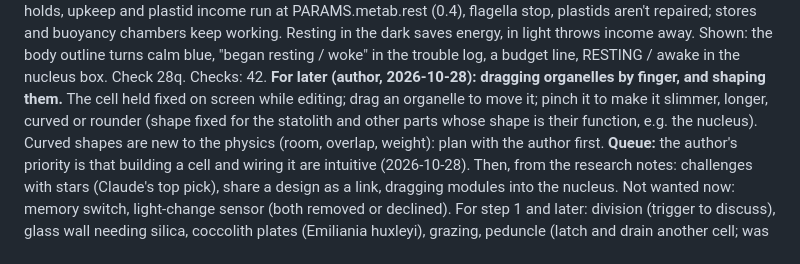
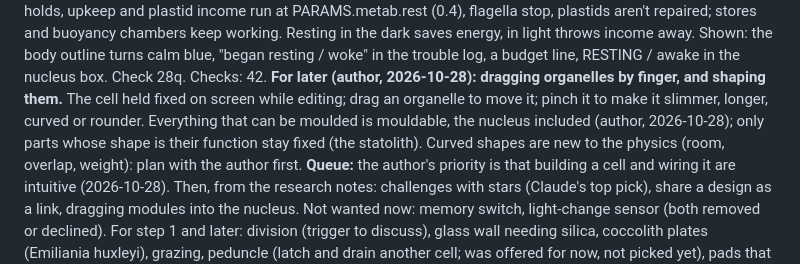
Before and after one commit to vitorhugo1992/tinygod, a Markdown page: CLAUDE.md, the part around the change. Drawn GitHub-style.

Commit message:
CLAUDE.md: the nucleus is mouldable too
Co-Authored-By: Claude Opus 5.5 <noreply@anthropic.com>

```diff
--- a/CLAUDE.md
+++ b/CLAUDE.md
@@ -146,8 +146,8 @@ and plastid income run at PARAMS.metab.rest (0.4), flagella stop, plastids aren'
 keep working. Resting in the dark saves energy, in light throws income away. Shown: the body outline turns calm blue,
 "began resting / woke" in the trouble log, a budget line, RESTING / awake in the nucleus box. Check 28q. Checks: 42.
 **For later (author, 2026-10-28): dragging organelles by finger, and shaping them.** The cell held fixed on screen while
-editing; drag an organelle to move it; pinch it to make it slimmer, longer, curved or rounder (shape fixed for the
-statolith and other parts whose shape is their function, e.g. the nucleus). Curved shapes are new to the physics
+editing; drag an organelle to move it; pinch it to make it slimmer, longer, curved or rounder. Everything that can be moulded is mouldable, the nucleus
+included (author, 2026-10-28); only parts whose shape is their function stay fixed (the statolith). Curved shapes are new to the physics
 (room, overlap, weight): plan with the author first.
 **Queue:** the author's priority is that building a cell and wiring it are intuitive (2026-10-28). Then, from the
 research notes: challenges with stars (Claude's top pick), share a design as a link, dragging modules into the nucleus. Not wanted now: memory switch, light-change sensor
```
